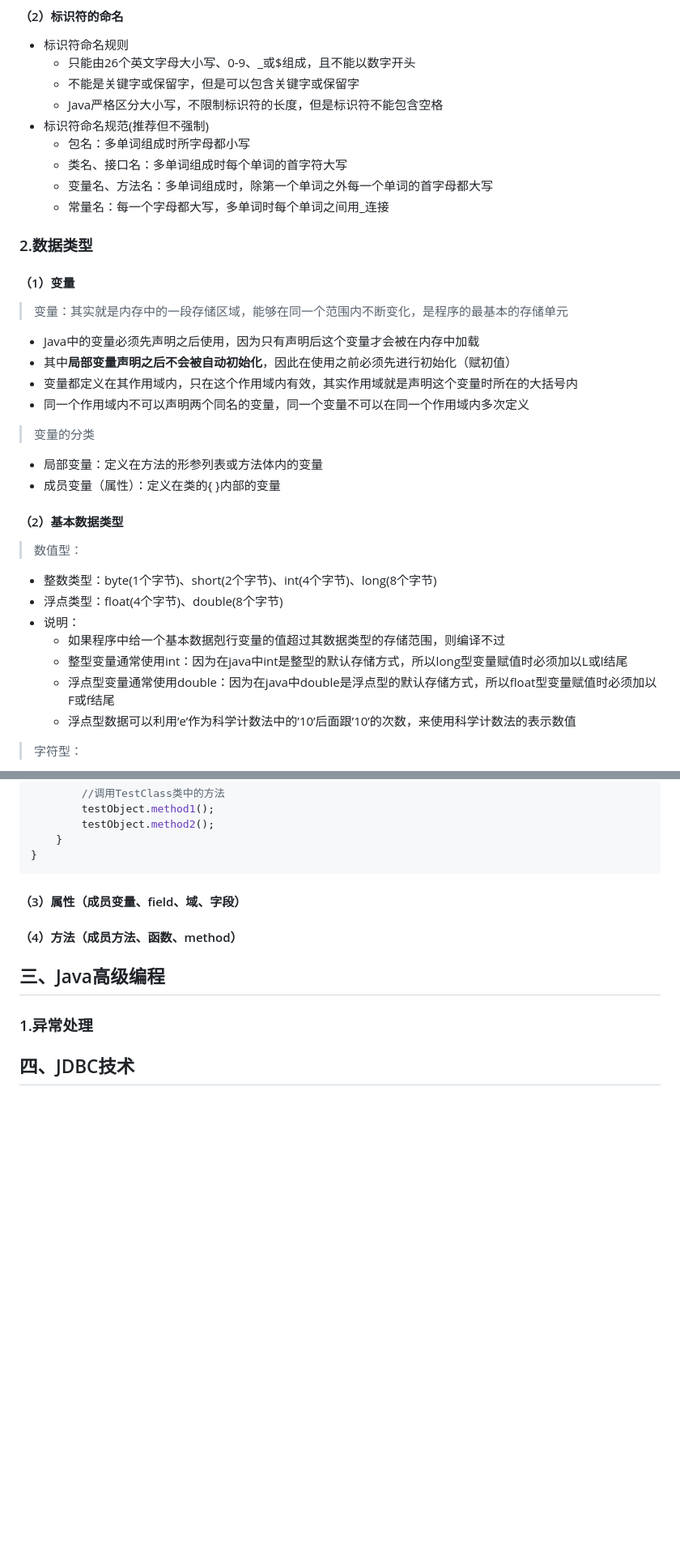
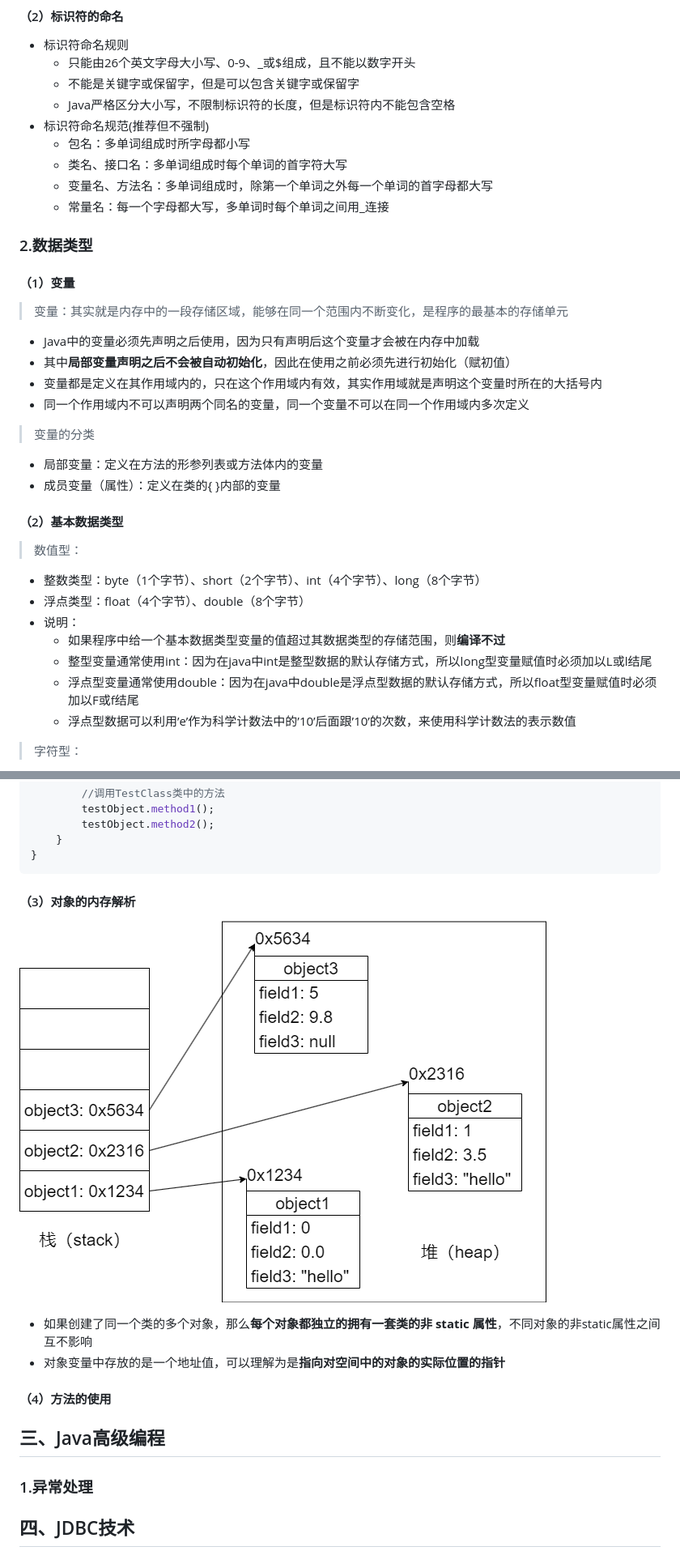
Before and after one commit to x41v3r/x41v3r-blog, a Markdown page: markdowns/Java语言程序设计.md, 2 parts joined by grey strips. Shown: that part at 81% size. GitHub-like rendering; pictures changed too: markdowns/pictures/Java对象的内存解析.png (added); blank space fills up the shorter version.

````diff
--- a/markdowns/Java语言程序设计.md
+++ b/markdowns/Java语言程序设计.md
@@ -35,7 +35,7 @@ public class Hello{
 * 标识符命名规则
 	* 只能由26个英文字母大小写、0-9、\_或$组成，且不能以数字开头
 	* 不能是关键字或保留字，但是可以包含关键字或保留字
-	* Java严格区分大小写，不限制标识符的长度，但是标识符不能包含空格
+	* Java严格区分大小写，不限制标识符的长度，但是标识符内不能包含空格
 * 标识符命名规范(推荐但不强制)
 	* 包名：多单词组成时所字母都小写
 	* 类名、接口名：多单词组成时每个单词的首字符大写
@@ -47,9 +47,9 @@ public class Hello{
 #### （1）变量
 
 > 变量：其实就是内存中的一段存储区域，能够在同一个范围内不断变化，是程序的最基本的存储单元
-*  Java中的变量必须先声明之后使用，因为只有声明后这个变量才会被在内存中加载
-*  其中**局部变量声明之后不会被自动初始化**，因此在使用之前必须先进行初始化（赋初值）
-* 变量都定义在其作用域内，只在这个作用域内有效，其实作用域就是声明这个变量时所在的大括号内
+* Java中的变量必须先声明之后使用，因为只有声明后这个变量才会被在内存中加载
+* 其中**局部变量声明之后不会被自动初始化**，因此在使用之前必须先进行初始化（赋初值）
+* 变量都是定义在其作用域内的，只在这个作用域内有效，其实作用域就是声明这个变量时所在的大括号内
 * 同一个作用域内不可以声明两个同名的变量，同一个变量不可以在同一个作用域内多次定义
 > 变量的分类
 * 局部变量：定义在方法的形参列表或方法体内的变量
@@ -58,12 +58,12 @@ public class Hello{
 #### （2）基本数据类型
 
 > 数值型：
-* 整数类型：byte(1个字节)、short(2个字节)、int(4个字节)、long(8个字节)
-* 浮点类型：float(4个字节)、double(8个字节)
+* 整数类型：byte（1个字节）、short（2个字节）、int（4个字节）、long（8个字节）
+* 浮点类型：float（4个字节）、double（8个字节）
 * 说明：
-	* 如果程序中给一个基本数据剋行变量的值超过其数据类型的存储范围，则编译不过
-	* 整型变量通常使用int：因为在java中int是整型的默认存储方式，所以long型变量赋值时必须加以L或l结尾
-	* 浮点型变量通常使用double：因为在java中double是浮点型的默认存储方式，所以float型变量赋值时必须加以F或f结尾
+	* 如果程序中给一个基本数据类型变量的值超过其数据类型的存储范围，则**编译不过**
+	* 整型变量通常使用int：因为在java中int是整型数据的默认存储方式，所以long型变量赋值时必须加以L或l结尾
+	* 浮点型变量通常使用double：因为在java中double是浮点型数据的默认存储方式，所以float型变量赋值时必须加以F或f结尾
 	* 浮点型数据可以利用’e’作为科学计数法中的’10’后面跟’10’的次数，来使用科学计数法的表示数值
 > 字符型：
 * char(2个字节)
@@ -501,9 +495,13 @@ public class OOPTest{
 }
 ```
 
-#### （3）属性（成员变量、field、域、字段）
+#### （3）对象的内存解析
 
-#### （4）方法（成员方法、函数、method）
+![Java对象的内存解析](./pictures/Java对象的内存解析.png)
+* 如果创建了同一个类的多个对象，那么**每个对象都独立的拥有一套类的非 static 属性**，不同对象的非static属性之间互不影响
+* 对象变量中存放的是一个地址值，可以理解为是**指向对空间中的对象的实际位置的指针**
+
+#### （4）方法的使用
 
 ## 三、Java高级编程
 
````
Also changed, not shown: other parts of markdowns/Java语言程序设计.md (+10 -16 lines), markdowns/Web前端开发.md (+41 -12 lines).
